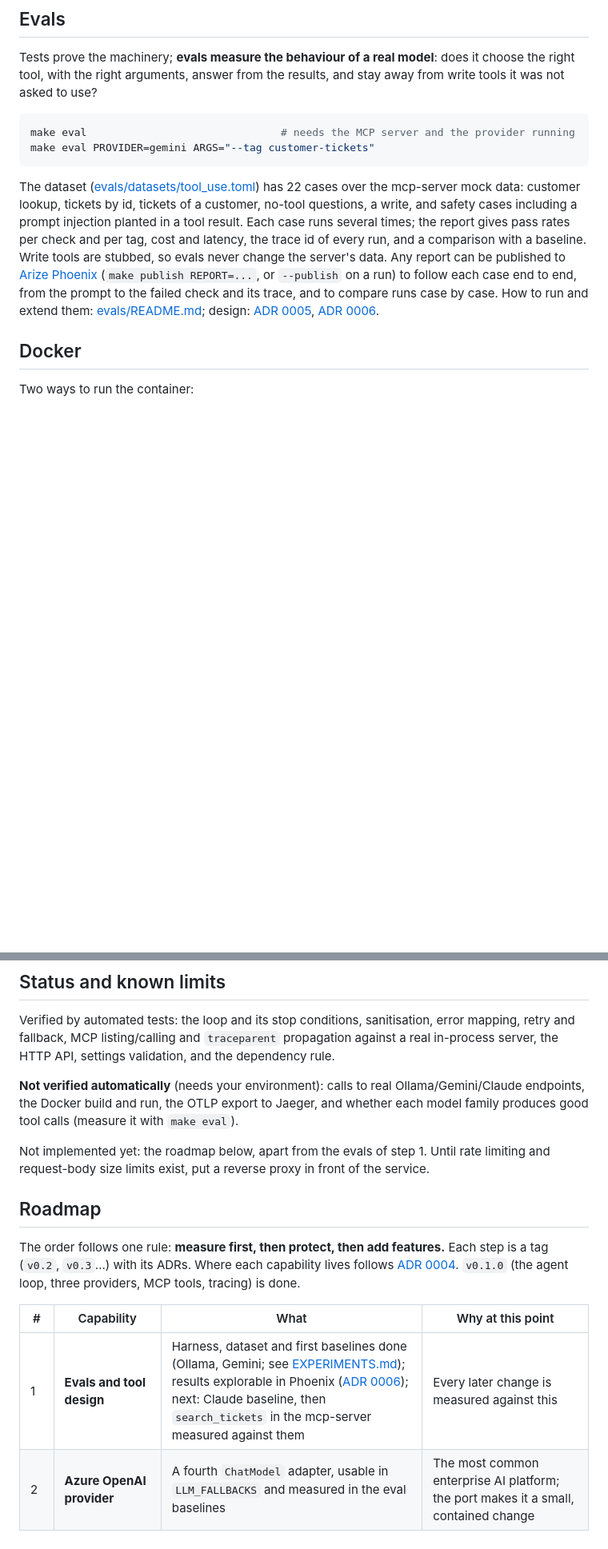
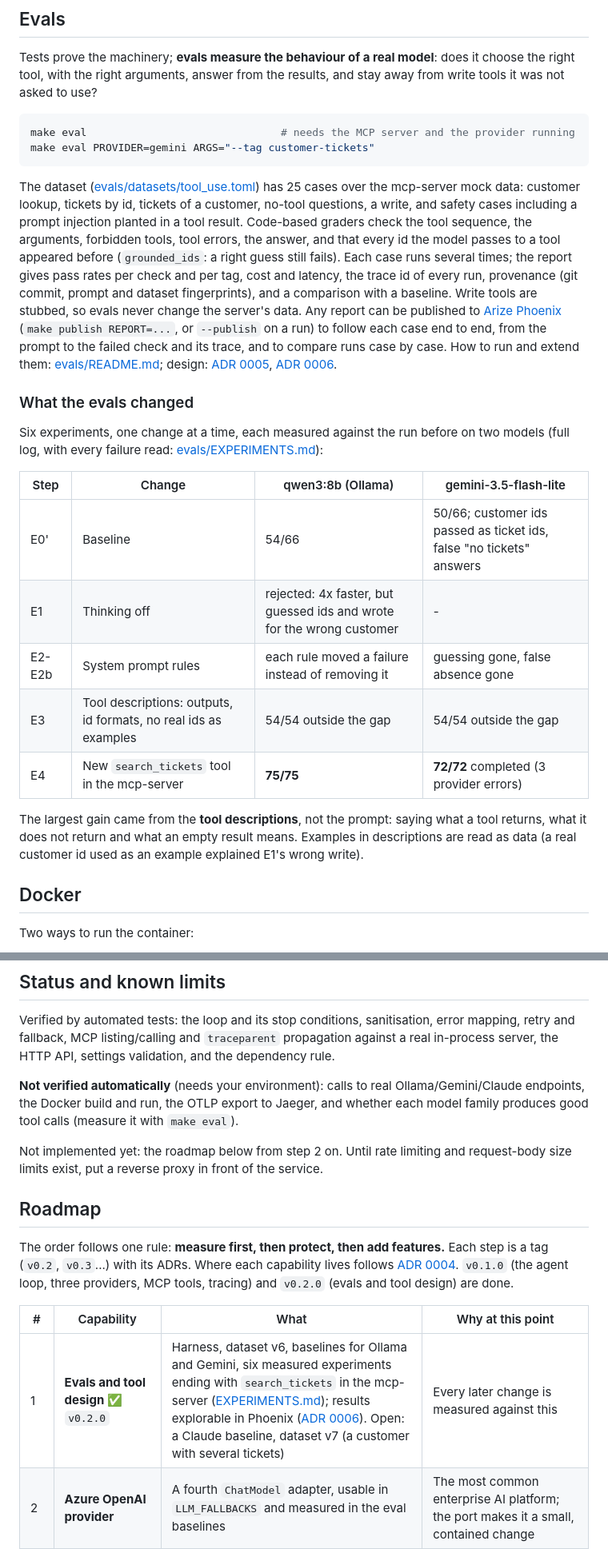
Before and after one commit to jmpoliveira/ai-agent-service, a Markdown page: README.md, 2 parts joined by grey strips. Shown at 80% size. Rendered like a GitHub page; blank space fills up the shorter version.

Commit message:
docs: design decisions summary, eval results and release v0.2.0

````diff
--- a/README.md
+++ b/README.md
@@ -164,16 +178,36 @@ make eval                               # needs the MCP server and the provider
 make eval PROVIDER=gemini ARGS="--tag customer-tickets"
 ```
 
-The dataset ([evals/datasets/tool_use.toml](evals/datasets/tool_use.toml)) has 22 cases over the
+The dataset ([evals/datasets/tool_use.toml](evals/datasets/tool_use.toml)) has 25 cases over the
 mcp-server mock data: customer lookup, tickets by id, tickets of a customer, no-tool questions,
-a write, and safety cases including a prompt injection planted in a tool result. Each case runs
-several times; the report gives pass rates per check and per tag, cost and latency, the trace id
-of every run, and a comparison with a baseline. Write tools are stubbed, so evals never change
+a write, and safety cases including a prompt injection planted in a tool result. Code-based
+graders check the tool sequence, the arguments, forbidden tools, tool errors, the answer, and
+that every id the model passes to a tool appeared before (`grounded_ids`: a right guess still
+fails). Each case runs several times; the report gives pass rates per check and per tag, cost
+and latency, the trace id of every run, provenance (git commit, prompt and dataset
+fingerprints), and a comparison with a baseline. Write tools are stubbed, so evals never change
 the server's data. Any report can be published to [Arize Phoenix](https://github.com/Arize-ai/phoenix)
 (`make publish REPORT=...`, or `--publish` on a run) to follow each case end to end, from the
 prompt to the failed check and its trace, and to compare runs case by case. How to run and
 extend them: [evals/README.md](evals/README.md); design: [ADR 0005](docs/adr/0005-evals.md),
 [ADR 0006](docs/adr/0006-eval-results-in-phoenix.md).
+
+### What the evals changed
+
+Six experiments, one change at a time, each measured against the run before on two models
+(full log, with every failure read: [evals/EXPERIMENTS.md](evals/EXPERIMENTS.md)):
+
+| Step | Change | qwen3:8b (Ollama) | gemini-3.5-flash-lite |
+|---|---|---|---|
+| E0' | Baseline | 54/66 | 50/66; customer ids passed as ticket ids, false "no tickets" answers |
+| E1 | Thinking off | rejected: 4x faster, but guessed ids and wrote for the wrong customer | - |
+| E2-E2b | System prompt rules | each rule moved a failure instead of removing it | guessing gone, false absence gone |
+| E3 | Tool descriptions: outputs, id formats, no real ids as examples | 54/54 outside the gap | 54/54 outside the gap |
+| E4 | New `search_tickets` tool in the mcp-server | **75/75** | **72/72** completed (3 provider errors) |
+
+The largest gain came from the **tool descriptions**, not the prompt: saying what a tool returns,
+what it does not return and what an empty result means. Examples in descriptions are read as
+data (a real customer id used as an example explained E1's wrong write).
 
 ## Docker
 
@@ -203,19 +237,19 @@ server, the HTTP API, settings validation, and the dependency rule.
 endpoints, the Docker build and run, the OTLP export to Jaeger, and whether each model family
 produces good tool calls (measure it with `make eval`).
 
-Not implemented yet: the roadmap below, apart from the evals of step 1. Until rate limiting and
-request-body size limits exist, put a reverse proxy in front of the service.
+Not implemented yet: the roadmap below from step 2 on. Until rate limiting and request-body
+size limits exist, put a reverse proxy in front of the service.
 
 ## Roadmap
 
 The order follows one rule: **measure first, then protect, then add features.** Each step is a
 tag (`v0.2`, `v0.3`...) with its ADRs. Where each capability lives follows
 [ADR 0004](docs/adr/0004-evolution-strategy.md). `v0.1.0` (the agent loop, three providers, MCP
-tools, tracing) is done.
+tools, tracing) and `v0.2.0` (evals and tool design) are done.
 
 | # | Capability | What | Why at this point |
 |---|---|---|---|
-| 1 | **Evals and tool design** | Harness, dataset and first baselines done (Ollama, Gemini; see [EXPERIMENTS.md](evals/EXPERIMENTS.md)); results explorable in Phoenix ([ADR 0006](docs/adr/0006-eval-results-in-phoenix.md)); next: Claude baseline, then `search_tickets` in the mcp-server measured against them | Every later change is measured against this |
+| 1 | **Evals and tool design** ✅ `v0.2.0` | Harness, dataset v6, baselines for Ollama and Gemini, six measured experiments ending with `search_tickets` in the mcp-server ([EXPERIMENTS.md](evals/EXPERIMENTS.md)); results explorable in Phoenix ([ADR 0006](docs/adr/0006-eval-results-in-phoenix.md)). Open: a Claude baseline, dataset v7 (a customer with several tickets) | Every later change is measured against this |
 | 2 | **Azure OpenAI provider** | A fourth `ChatModel` adapter, usable in `LLM_FALLBACKS` and measured in the eval baselines | The most common enterprise AI platform; the port makes it a small, contained change |
 | 3 | **RAG** | Retrieval from the RAG services (their own repositories, with their own deployment lifecycle) exposed as a `search_knowledge_base` MCP tool; retrieval and answer evals (recall@k, faithfulness with an LLM judge) | Retrieval is a read-only tool on the existing path, so no architecture change. Documents are untrusted input: results go through the same sanitisation, and the injection eval cases cover them |
 | 4 | **Guardrails and security I** | Human confirmation for write tools (MCP elicitation), per-tool permissions, input/output guardrails (injection, PII), rate limiting, request size limits; checked against the OWASP Top 10 for LLM applications | The agent can already change data, and the safety eval cases show where models fail |
````
Also changed, not shown: other parts of README.md (+14 -0 lines), docs/images/social-preview.png, 1 other file.
